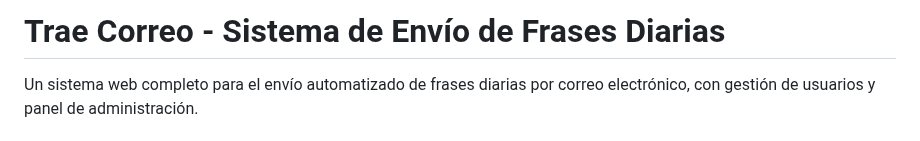
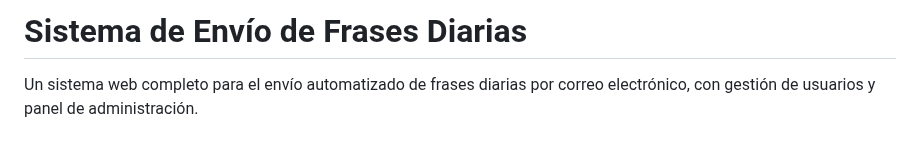
Before and after one commit to Sublian/Daily_English_Phrases, a Markdown page: readme.md, the part around the change. GitHub-like rendering.

```diff
--- a/readme.md
+++ b/readme.md
@@ -1,4 +1,4 @@
-# Trae Correo - Sistema de Envío de Frases Diarias
+# Sistema de Envío de Frases Diarias
 
 Un sistema web completo para el envío automatizado de frases diarias por correo electrónico, con gestión de usuarios y panel de administración.
 
```
